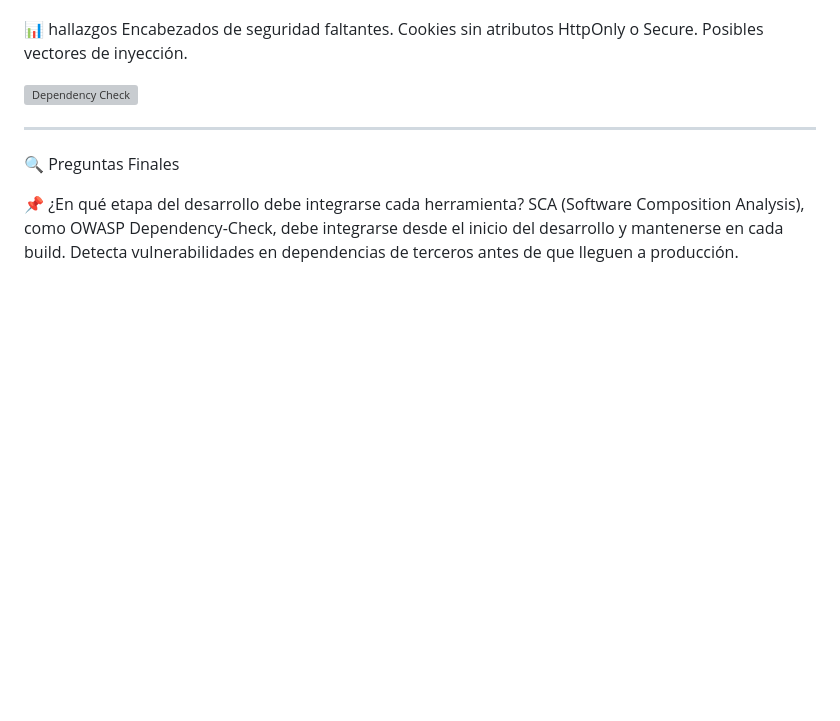
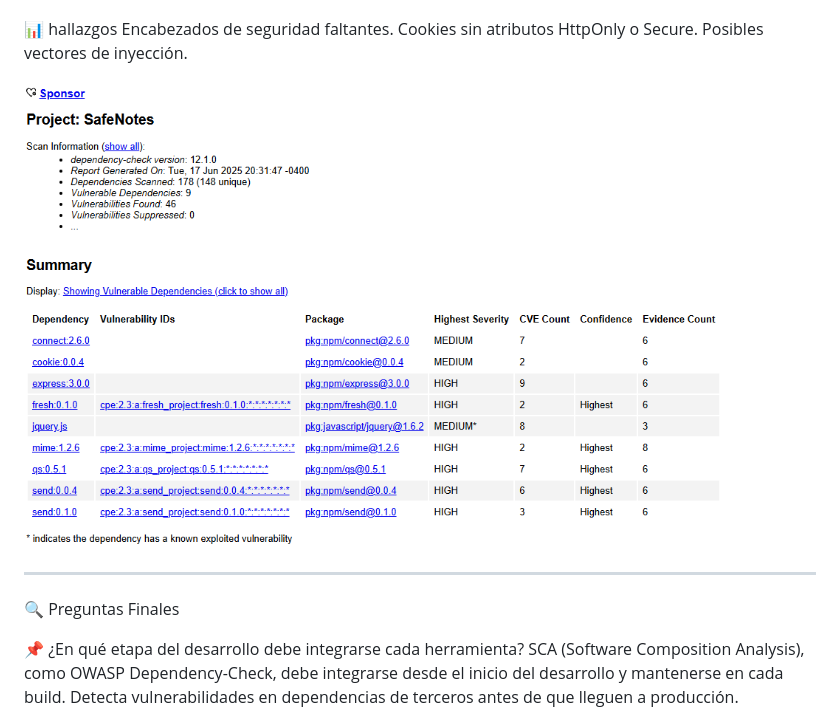
Before and after one commit to RicardoNavarreteDev/safenotes, a Markdown page: README.md, the part around the change. Drawn GitHub-style; blank space fills up the shorter version; grey boxes are pictures that could not be loaded.

```diff
--- a/README.md
+++ b/README.md
@@ -78,7 +78,7 @@ Encabezados de seguridad faltantes.
 Cookies sin atributos HttpOnly o Secure.
 Posibles vectores de inyección.
 
-![Dependency Check](imges/dependency-check.png)
+![Dependency Check](images/dependency-check.png)
 
 ---
 
```
